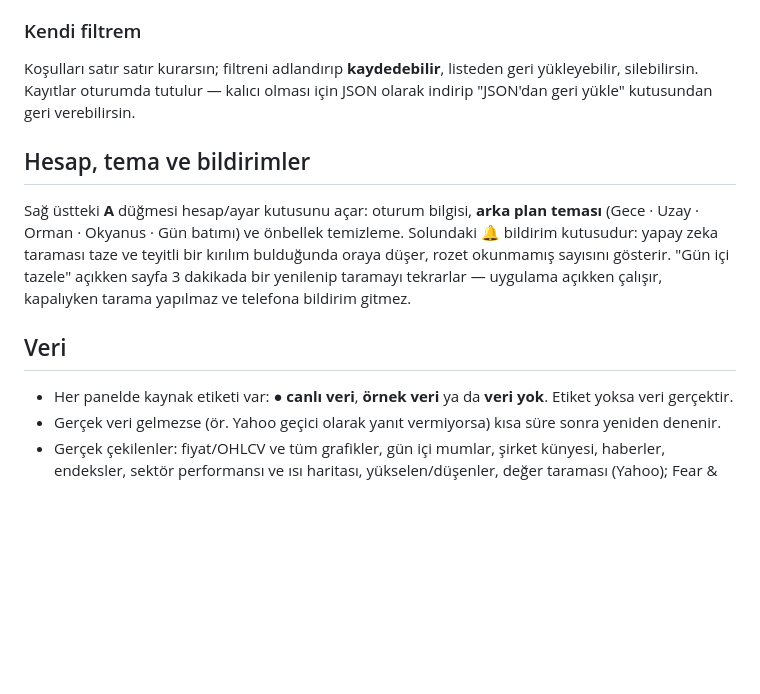
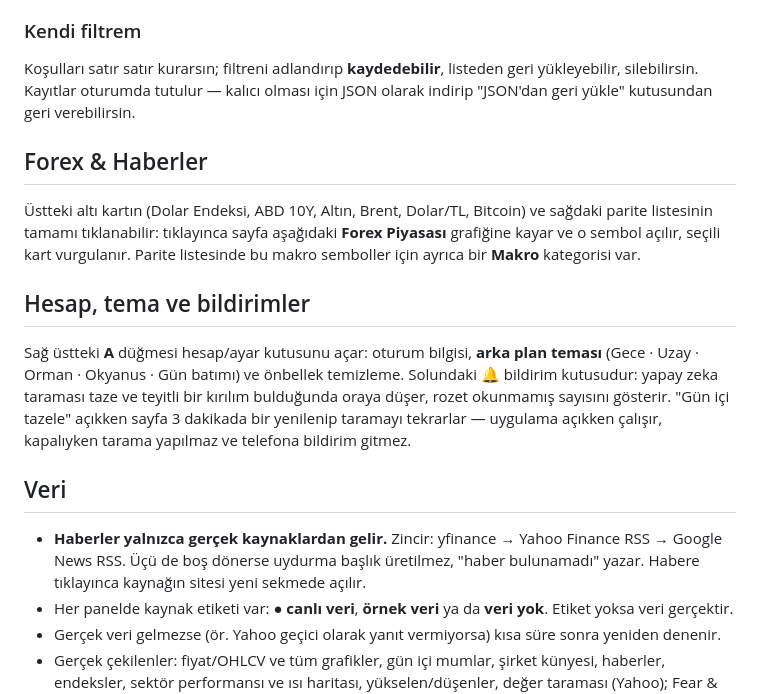
Before and after one commit to Lightdelta433/SwingTrade, a Markdown page: README_1.md, the part around one of its changes. GitHub-like rendering; blank space fills up the shorter version.

```diff
--- a/README_1.md
+++ b/README_1.md
@@ -119,6 +166,13 @@ Koşulları satır satır kurarsın; filtreni adlandırıp **kaydedebilir**, lis
 yükleyebilir, silebilirsin. Kayıtlar oturumda tutulur — kalıcı olması için JSON olarak
 indirip "JSON'dan geri yükle" kutusundan geri verebilirsin.
 
+## Forex & Haberler
+
+Üstteki altı kartın (Dolar Endeksi, ABD 10Y, Altın, Brent, Dolar/TL, Bitcoin) ve sağdaki parite
+listesinin tamamı tıklanabilir: tıklayınca sayfa aşağıdaki **Forex Piyasası** grafiğine kayar ve o
+sembol açılır, seçili kart vurgulanır. Parite listesinde bu makro semboller için ayrıca bir
+**Makro** kategorisi var.
+
 ## Hesap, tema ve bildirimler
 
 Sağ üstteki **A** düğmesi hesap/ayar kutusunu açar: oturum bilgisi, **arka plan teması**
@@ -130,6 +184,9 @@ uygulama açıkken çalışır, kapalıyken tarama yapılmaz ve telefona bildiri
 
 ## Veri
 
+- **Haberler yalnızca gerçek kaynaklardan gelir.** Zincir: yfinance → Yahoo Finance RSS →
+  Google News RSS. Üçü de boş dönerse uydurma başlık üretilmez, "haber bulunamadı" yazar.
+  Habere tıklayınca kaynağın sitesi yeni sekmede açılır.
 - Her panelde kaynak etiketi var: **● canlı veri**, **örnek veri** ya da **veri yok**.
   Etiket yoksa veri gerçektir.
 - Gerçek veri gelmezse (ör. Yahoo geçici olarak yanıt vermiyorsa) kısa süre sonra yeniden denenir.
```
Also changed, not shown: other parts of README_1.md (+49 -2 lines).
